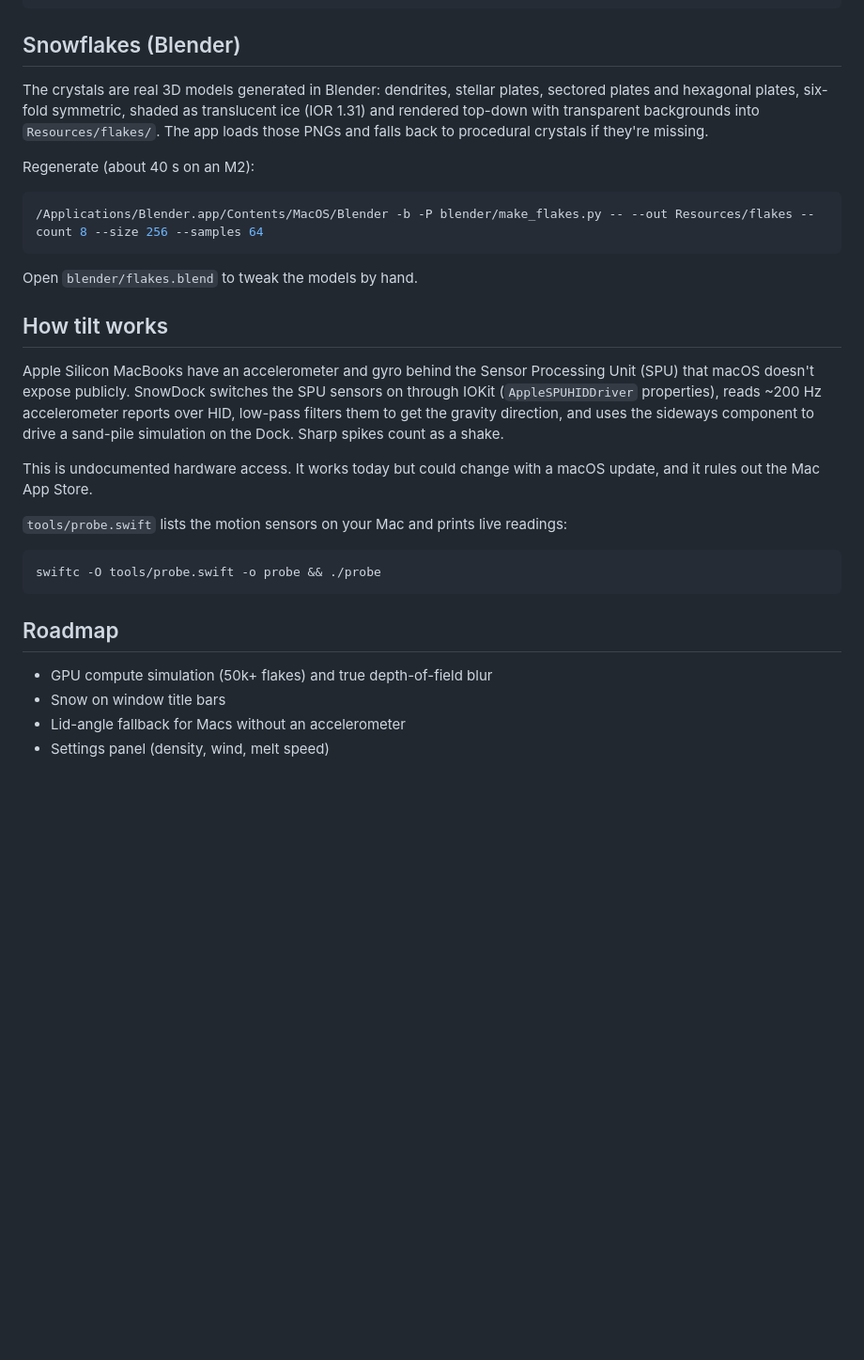
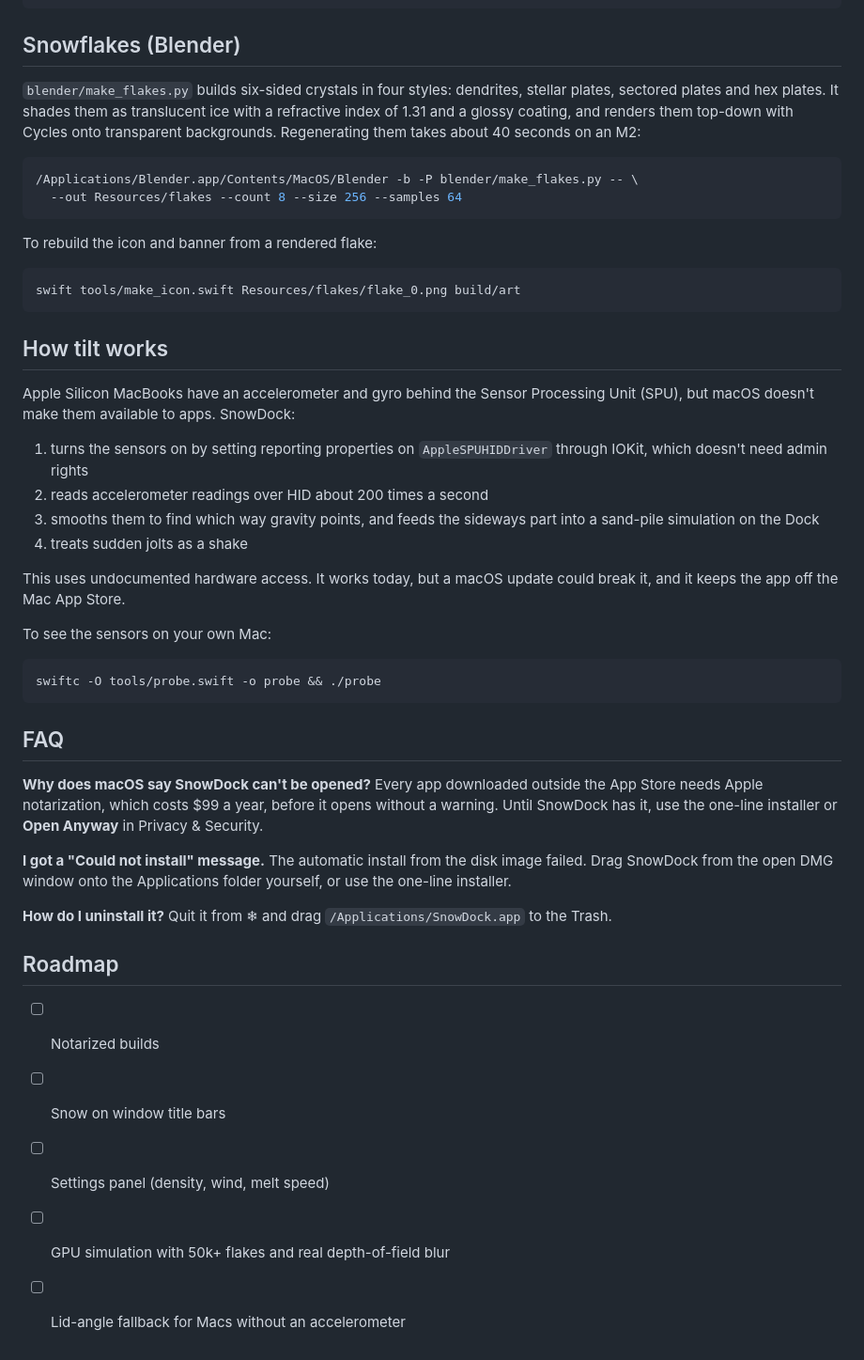
Before and after one commit to Asta39/snowdock, a Markdown page: README.md, the part around one of its changes. Shown at 94% size. Drawn GitHub-style; blank space fills up the shorter version.

````diff
--- a/README.md
+++ b/README.md
@@ -39,30 +85,50 @@ SIGN_ID="Developer ID Application: Your Name (TEAMID)" NOTARY_PROFILE=snowdock .
 ## Snowflakes (Blender)
 
-The crystals are real 3D models generated in Blender: dendrites, stellar plates, sectored plates and hexagonal plates, six-fold symmetric, shaded as translucent ice (IOR 1.31) and rendered top-down with transparent backgrounds into `Resources/flakes/`. The app loads those PNGs and falls back to procedural crystals if they're missing.
-
-Regenerate (about 40 s on an M2):
+`blender/make_flakes.py` builds six-sided crystals in four styles: dendrites, stellar plates, sectored plates and hex plates. It shades them as translucent ice with a refractive index of 1.31 and a glossy coating, and renders them top-down with Cycles onto transparent backgrounds. Regenerating them takes about 40 seconds on an M2:
 
 ```bash
-/Applications/Blender.app/Contents/MacOS/Blender -b -P blender/make_flakes.py -- --out Resources/flakes --count 8 --size 256 --samples 64
+/Applications/Blender.app/Contents/MacOS/Blender -b -P blender/make_flakes.py -- \
+  --out Resources/flakes --count 8 --size 256 --samples 64
 ```
 
-Open `blender/flakes.blend` to tweak the models by hand.
+To rebuild the icon and banner from a rendered flake:
+
+```bash
+swift tools/make_icon.swift Resources/flakes/flake_0.png build/art
+```
 
 ## How tilt works
 
-Apple Silicon MacBooks have an accelerometer and gyro behind the Sensor Processing Unit (SPU) that macOS doesn't expose publicly. SnowDock switches the SPU sensors on through IOKit (`AppleSPUHIDDriver` properties), reads ~200 Hz accelerometer reports over HID, low-pass filters them to get the gravity direction, and uses the sideways component to drive a sand-pile simulation on the Dock. Sharp spikes count as a shake.
+Apple Silicon MacBooks have an accelerometer and gyro behind the Sensor Processing Unit (SPU), but macOS doesn't make them available to apps. SnowDock:
 
-This is undocumented hardware access. It works today but could change with a macOS update, and it rules out the Mac App Store.
+1. turns the sensors on by setting reporting properties on `AppleSPUHIDDriver` through IOKit, which doesn't need admin rights
+2. reads accelerometer readings over HID about 200 times a second
+3. smooths them to find which way gravity points, and feeds the sideways part into a sand-pile simulation on the Dock
+4. treats sudden jolts as a shake
 
-`tools/probe.swift` lists the motion sensors on your Mac and prints live readings:
+This uses undocumented hardware access. It works today, but a macOS update could break it, and it keeps the app off the Mac App Store.
+
+To see the sensors on your own Mac:
 
 ```bash
 swiftc -O tools/probe.swift -o probe && ./probe
 ```
 
+## FAQ
+
+**Why does macOS say SnowDock can't be opened?**
+Every app downloaded outside the App Store needs Apple notarization, which costs $99 a year, before it opens without a warning. Until SnowDock has it, use the one-line installer or **Open Anyway** in Privacy & Security.
+
+**I got a "Could not install" message.**
+The automatic install from the disk image failed. Drag SnowDock from the open DMG window onto the Applications folder yourself, or use the one-line installer.
+
+**How do I uninstall it?**
+Quit it from ❄︎ and drag `/Applications/SnowDock.app` to the Trash.
+
 ## Roadmap
 
-- GPU compute simulation (50k+ flakes) and true depth-of-field blur
-- Snow on window title bars
-- Lid-angle fallback for Macs without an accelerometer
-- Settings panel (density, wind, melt speed)
+- [ ] Notarized builds
+- [ ] Snow on window title bars
+- [ ] Settings panel (density, wind, melt speed)
+- [ ] GPU simulation with 50k+ flakes and real depth-of-field blur
+- [ ] Lid-angle fallback for Macs without an accelerometer
````
Also changed, not shown: other parts of README.md (+67 -21 lines), docs/banner.jpg (added), docs/icon.png (added), 4 other files.
